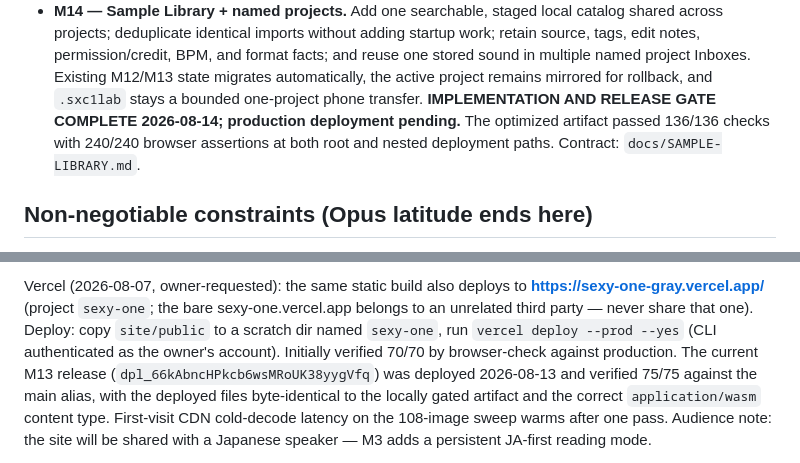
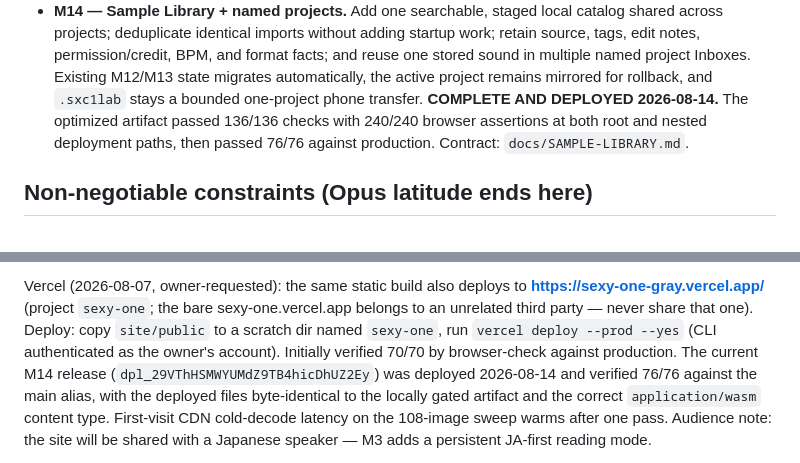
Before and after one commit to robjohncolson/sexy_one, a Markdown page: PLAN.md, 2 parts joined by grey strips. Drawn GitHub-style.

```diff
--- a/PLAN.md
+++ b/PLAN.md
@@ -197,9 +197,9 @@ Each milestone ends with: Opus sign-off → Codex adversarial review → fixes
   format facts; and reuse one stored sound in multiple named project Inboxes.
   Existing M12/M13 state migrates automatically, the active project remains
   mirrored for rollback, and `.sxc1lab` stays a bounded one-project phone
-  transfer. **IMPLEMENTATION AND RELEASE GATE COMPLETE 2026-08-14; production
-  deployment pending.** The optimized artifact passed 136/136 checks with
-  240/240 browser assertions at both root and nested deployment paths.
+  transfer. **COMPLETE AND DEPLOYED 2026-08-14.** The optimized artifact passed
+  136/136 checks with 240/240 browser assertions at both root and nested
+  deployment paths, then passed 76/76 against production.
   Contract: `docs/SAMPLE-LIBRARY.md`.
 
 ## Non-negotiable constraints (Opus latitude ends here)
@@ -240,8 +240,8 @@ Vercel (2026-08-07, owner-requested): the same static build also deploys to
 sexy-one.vercel.app belongs to an unrelated third party — never share that
 one). Deploy: copy `site/public` to a scratch dir named `sexy-one`, run
 `vercel deploy --prod --yes` (CLI authenticated as the owner's account).
-Initially verified 70/70 by browser-check against production. The current M13 release
-(`dpl_66kAbncHPkcb6wsMRoUK38yygVfq`) was deployed 2026-08-13 and verified 75/75
+Initially verified 70/70 by browser-check against production. The current M14 release
+(`dpl_29VThHSMWYUMdZ9TB4hicDhUZ2Ey`) was deployed 2026-08-14 and verified 76/76
 against the main alias, with the
 deployed files byte-identical to the locally gated artifact and the correct
 `application/wasm` content type. First-visit CDN cold-decode latency on the
```
Also changed, not shown: README.md (+2 -1 lines), docs/UX-HANDOFF-2026-08-10.md (+3 -3 lines).
